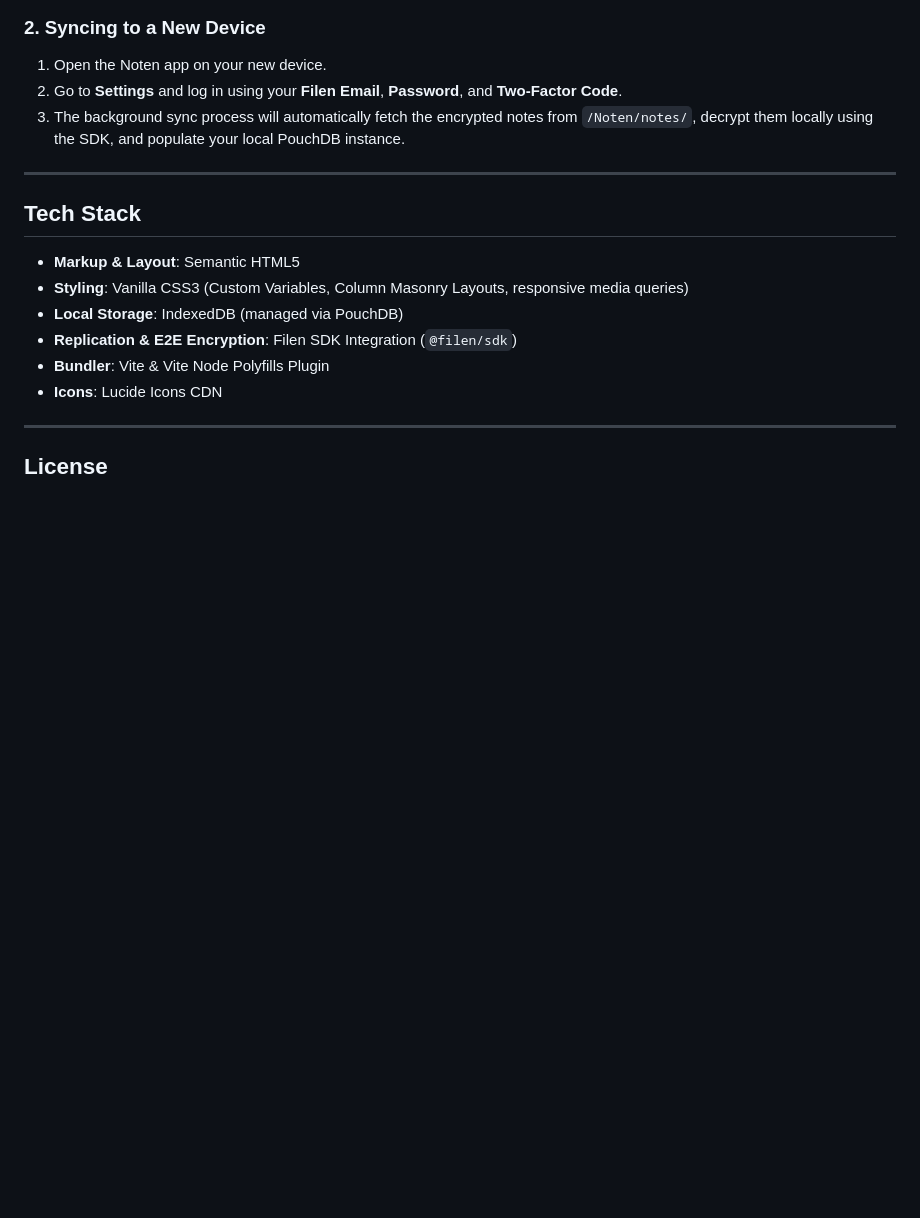
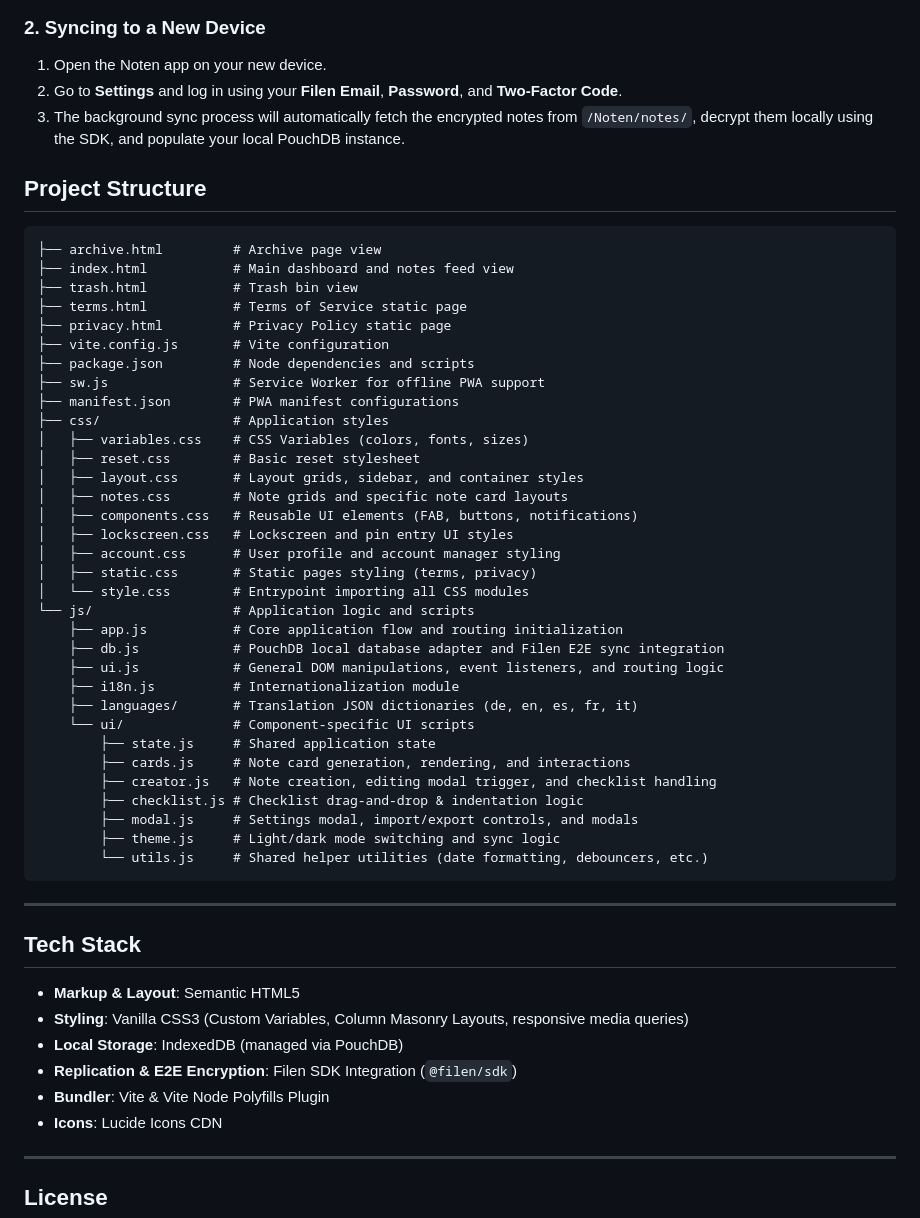
Before and after one commit to FrancoFantomius/Noten, a Markdown page: README.md, the part around the change. GitHub-like rendering; blank space fills up the shorter version.

Commit message:
docs: add project structure overview to README

````diff
--- a/README.md
+++ b/README.md
@@ -108,6 +108,44 @@ You can synchronize your notes across multiple devices (desktops, phones, tablet
 2. Go to **Settings** and log in using your **Filen Email**, **Password**, and **Two-Factor Code**.
 3. The background sync process will automatically fetch the encrypted notes from `/Noten/notes/`, decrypt them locally using the SDK, and populate your local PouchDB instance.
 
+## Project Structure
+
+```text
+├── archive.html         # Archive page view
+├── index.html           # Main dashboard and notes feed view
+├── trash.html           # Trash bin view
+├── terms.html           # Terms of Service static page
+├── privacy.html         # Privacy Policy static page
+├── vite.config.js       # Vite configuration
+├── package.json         # Node dependencies and scripts
+├── sw.js                # Service Worker for offline PWA support
+├── manifest.json        # PWA manifest configurations
+├── css/                 # Application styles
+│   ├── variables.css    # CSS Variables (colors, fonts, sizes)
+│   ├── reset.css        # Basic reset stylesheet
+│   ├── layout.css       # Layout grids, sidebar, and container styles
+│   ├── notes.css        # Note grids and specific note card layouts
+│   ├── components.css   # Reusable UI elements (FAB, buttons, notifications)
+│   ├── lockscreen.css   # Lockscreen and pin entry UI styles
+│   ├── account.css      # User profile and account manager styling
+│   ├── static.css       # Static pages styling (terms, privacy)
+│   └── style.css        # Entrypoint importing all CSS modules
+└── js/                  # Application logic and scripts
+    ├── app.js           # Core application flow and routing initialization
+    ├── db.js            # PouchDB local database adapter and Filen E2E sync integration
+    ├── ui.js            # General DOM manipulations, event listeners, and routing logic
+    ├── i18n.js          # Internationalization module
+    ├── languages/       # Translation JSON dictionaries (de, en, es, fr, it)
+    └── ui/              # Component-specific UI scripts
+        ├── state.js     # Shared application state
+        ├── cards.js     # Note card generation, rendering, and interactions
+        ├── creator.js   # Note creation, editing modal trigger, and checklist handling
+        ├── checklist.js # Checklist drag-and-drop & indentation logic
+        ├── modal.js     # Settings modal, import/export controls, and modals
+        ├── theme.js     # Light/dark mode switching and sync logic
+        └── utils.js     # Shared helper utilities (date formatting, debouncers, etc.)
+```
+
 ---
 
 ## Tech Stack
````
